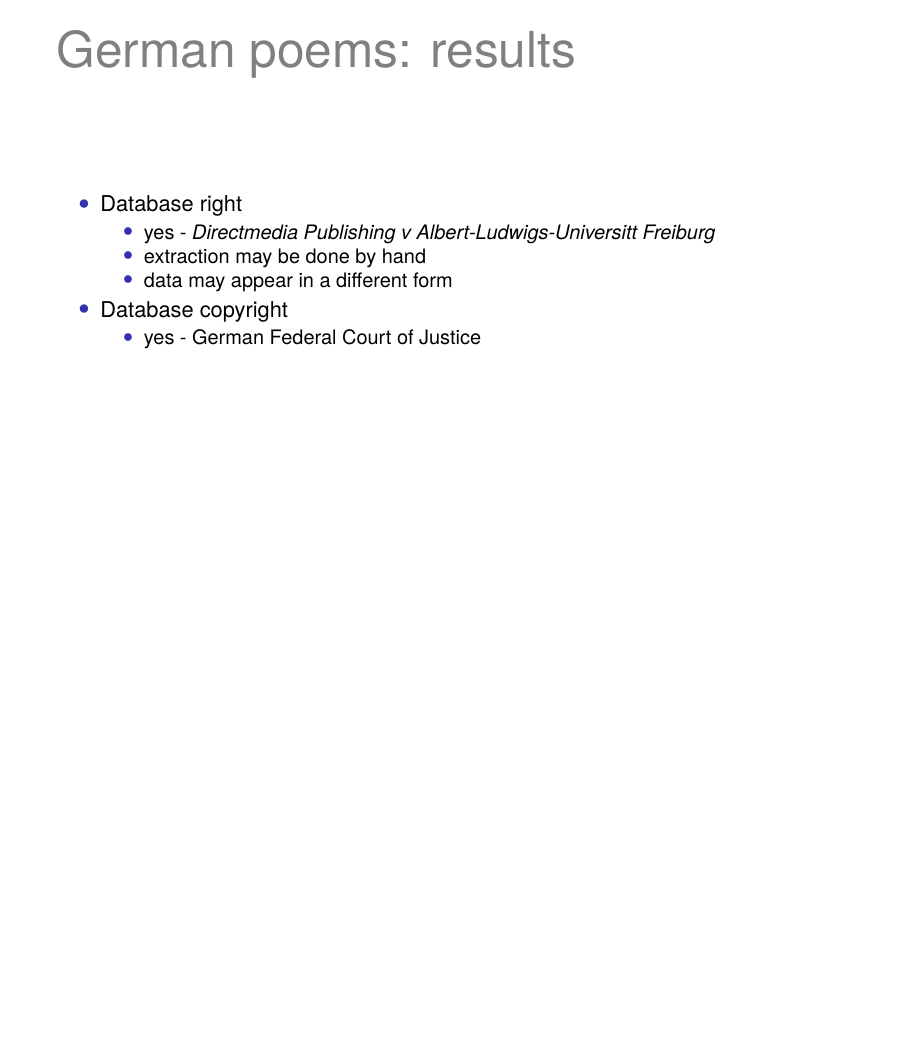
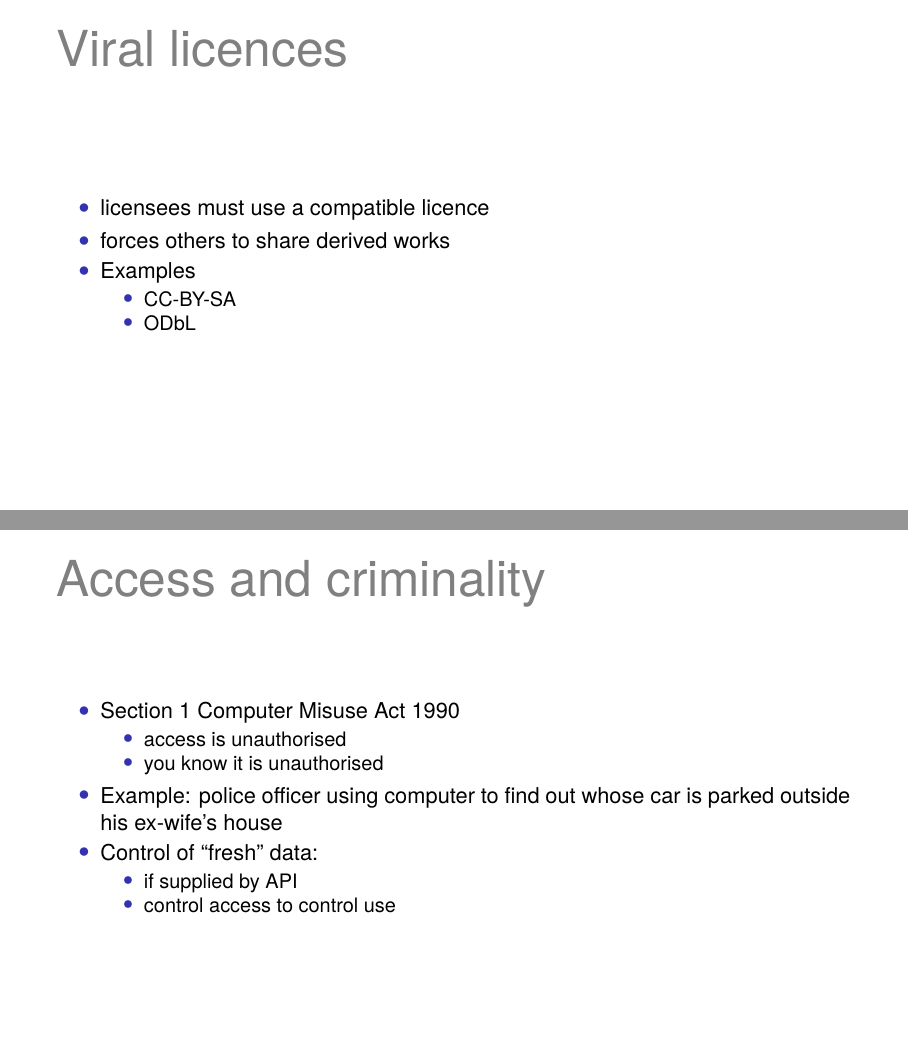
Before and after one commit to francisdavey/open-data, LaTeX slides (odp/slides.tex): page 12 of 12 before the commit and pages 13 and 14 of 15 after it, the two joined at a grey line, the shorter picture padded with empty space. Compiled offline with XeLaTeX; a missing font is replaced by an installed copy or a similar font.

Commit message:
15 slides

```diff
--- a/odp/slides.tex
+++ b/odp/slides.tex
@@ -171,4 +171,30 @@ The contents
     \end{itemize}
   \end{frame}
 
+  \begin{frame}{Viral licences}
+    \begin{itemize}
+    \item licensees must use a compatible licence
+    \item forces others to share derived works
+    \item Examples
+      \begin{itemize}
+      \item CC-BY-SA
+      \item ODbL
+      \end{itemize}
+    \end{itemize}
+  \end{frame}
 
+  \begin{frame}{Access and criminality}
+    \begin{itemize}
+    \item Section 1 Computer Misuse Act 1990
+      \begin{itemize}
+      \item access is unauthorised
+      \item you know it is unauthorised
+      \end{itemize}
+    \item Example: police officer using computer to find out whose car is parked outside his ex-wife's house
+    \item Control of ``fresh'' data:
+      \begin{itemize}
+      \item if supplied by API
+      \item control access to control use
+      \end{itemize}
+    \end{itemize}
+  \end{frame}
```
Also changed, not shown: odp/slides.tex (10 more changed lines).
